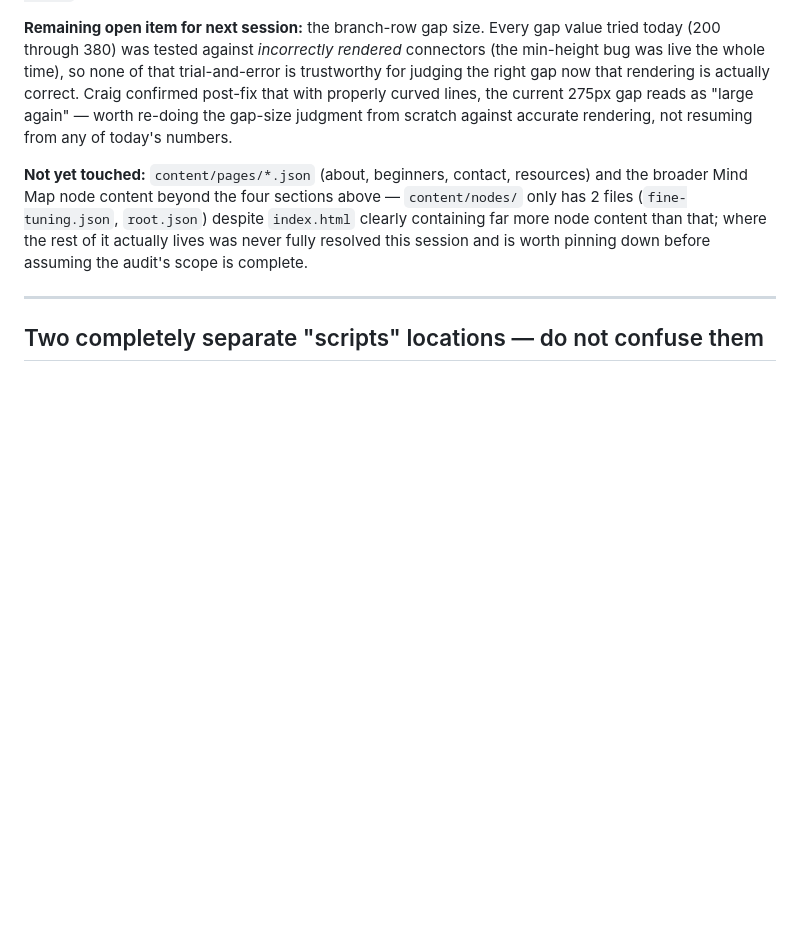
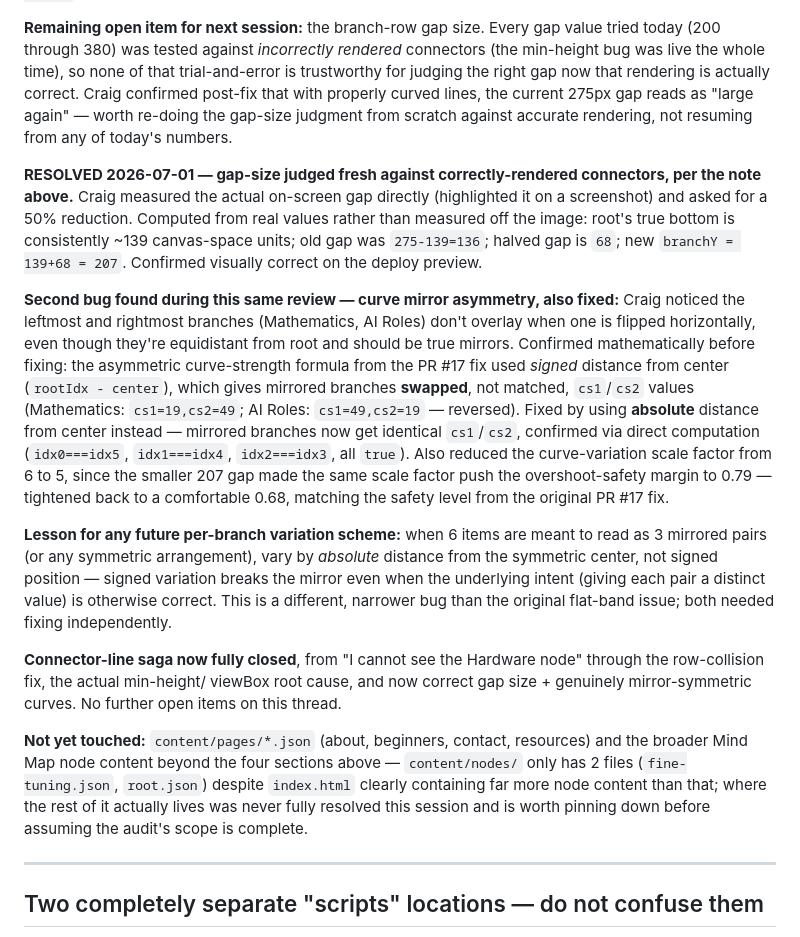
Before and after one commit to llms-101-cp/llms-101-website, a Markdown page: ARCHITECTURE.md, the part around the change. Drawn GitHub-style; blank space fills up the shorter version.

Commit message:
docs: close out connector-line saga in ARCHITECTURE.md (PR #19)
Records gap-size resolution (275→207, computed from real root position),
the curve mirror-symmetry bug and fix (signed→absolute delta), the lesson
for future symmetric variation schemes, and formal closure of the full
connector-line thread.

Co-Authored-By: Claude Sonnet 4.6 <noreply@anthropic.com>

```diff
--- a/ARCHITECTURE.md
+++ b/ARCHITECTURE.md
@@ -918,6 +918,43 @@ post-fix that with properly curved lines, the current 275px gap reads as
 "large again" — worth re-doing the gap-size judgment from scratch against
 accurate rendering, not resuming from any of today's numbers.
 
+**RESOLVED 2026-07-01 — gap-size judged fresh against correctly-rendered
+connectors, per the note above.** Craig measured the actual on-screen gap
+directly (highlighted it on a screenshot) and asked for a 50% reduction.
+Computed from real values rather than measured off the image: root's true
+bottom is consistently ~139 canvas-space units; old gap was `275-139=136`;
+halved gap is `68`; new `branchY = 139+68 = 207`. Confirmed visually
+correct on the deploy preview.
+
+**Second bug found during this same review — curve mirror asymmetry,
+also fixed:** Craig noticed the leftmost and rightmost branches
+(Mathematics, AI Roles) don't overlay when one is flipped horizontally,
+even though they're equidistant from root and should be true mirrors.
+Confirmed mathematically before fixing: the asymmetric curve-strength
+formula from the PR #17 fix used *signed* distance from center
+(`rootIdx - center`), which gives mirrored branches **swapped**, not
+matched, `cs1`/`cs2` values (Mathematics: `cs1=19,cs2=49`; AI Roles:
+`cs1=49,cs2=19` — reversed). Fixed by using **absolute** distance from
+center instead — mirrored branches now get identical `cs1`/`cs2`,
+confirmed via direct computation (`idx0===idx5`, `idx1===idx4`,
+`idx2===idx3`, all `true`). Also reduced the curve-variation scale factor
+from 6 to 5, since the smaller 207 gap made the same scale factor push
+the overshoot-safety margin to 0.79 — tightened back to a comfortable
+0.68, matching the safety level from the original PR #17 fix.
+
+**Lesson for any future per-branch variation scheme:** when 6 items are
+meant to read as 3 mirrored pairs (or any symmetric arrangement), vary
+by *absolute* distance from the symmetric center, not signed position —
+signed variation breaks the mirror even when the underlying intent
+(giving each pair a distinct value) is otherwise correct. This is a
+different, narrower bug than the original flat-band issue; both needed
+fixing independently.
+
+**Connector-line saga now fully closed**, from "I cannot see the
+Hardware node" through the row-collision fix, the actual min-height/
+viewBox root cause, and now correct gap size + genuinely mirror-symmetric
+curves. No further open items on this thread.
+
 **Not yet touched:** `content/pages/*.json` (about, beginners, contact,
 resources) and the broader Mind Map node content beyond the four sections
 above — `content/nodes/` only has 2 files (`fine-tuning.json`, `root.json`)
```
